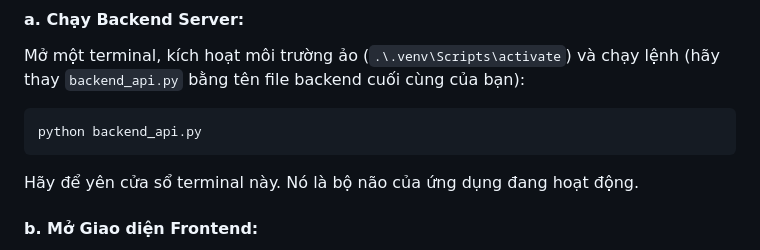
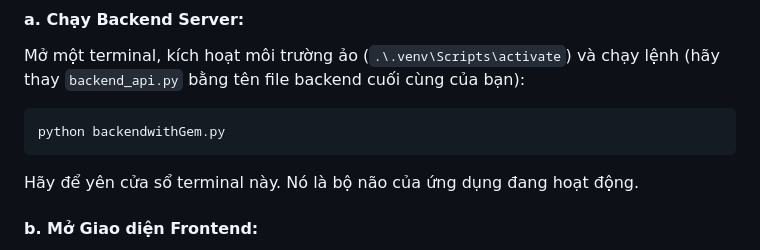
Before and after one commit to cna14/RAG_for_pdf, a Markdown page: README.md, the part around the change. Rendered like a GitHub page.

Commit message:
Add README for documentation

````diff
--- a/README.md
+++ b/README.md
@@ -147,7 +147,7 @@ Bạn có hai cách để chạy dự án: phiên bản Client-Server hoàn ch
 #### **a. Chạy Backend Server:**
 Mở một terminal, kích hoạt môi trường ảo (`.\.venv\Scripts\activate`) và chạy lệnh (hãy thay `backend_api.py` bằng tên file backend cuối cùng của bạn):
 ```bash
-python backend_api.py
+python backendwithGem.py
 ```
 Hãy để yên cửa sổ terminal này. Nó là bộ não của ứng dụng đang hoạt động.
 
````
